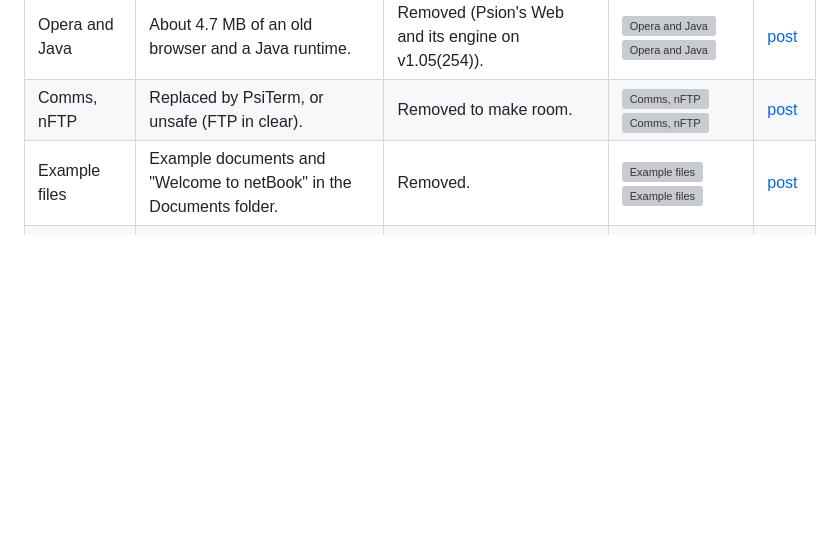
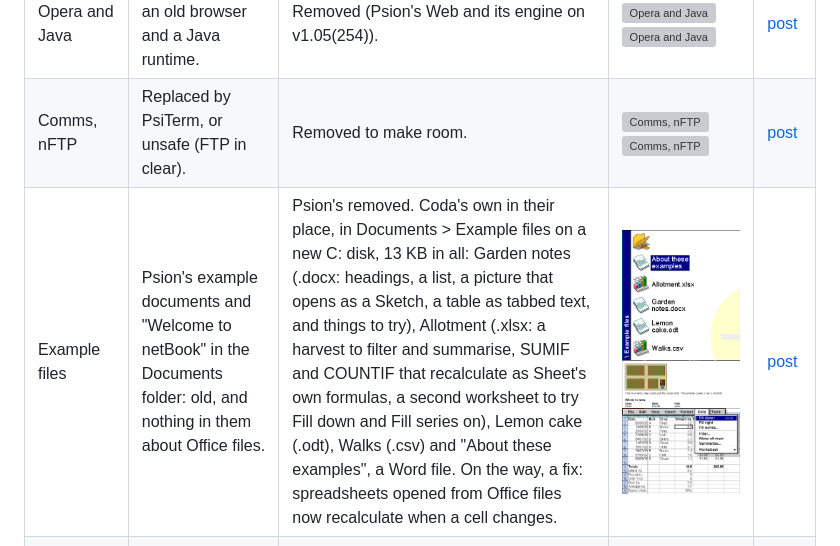
Before and after one commit to danieledge/PsiCoda, a Markdown page: STATUS.md, the part around the change. Drawn GitHub-style; pictures changed too: img/2026-11-16-example-files/allotment-2x.png (added), img/2026-11-16-example-files/folder-2x.png (added), img/2026-11-16-example-files/garden-2x.png (added); blank space fills up the shorter version; grey boxes are pictures that could not be loaded.

Commit message:
Example files: Coda's own in Documents

```diff
--- a/STATUS.md
+++ b/STATUS.md
@@ -17,7 +17,7 @@ Everything Coda changes, one row each, with a screenshot of the bit that changed
 |---|---|---|---|---|
 | Opera and Java | About 4.7 MB of an old browser and a Java runtime. | Removed (Psion's Web and its engine on v1.05(254)). | <a href="img/2026-11-12-starting-point/extras-before.png"><img src="img/2026-11-12-starting-point/extras-before.png" width="140" alt="Opera and Java"></a> <a href="img/2026-11-12-starting-point/extras-after.png"><img src="img/2026-11-12-starting-point/extras-after.png" width="140" alt="Opera and Java"></a> | [post](posts/2026-11-12-the-starting-point.md) |
 | Comms, nFTP | Replaced by PsiTerm, or unsafe (FTP in clear). | Removed to make room. | <a href="img/2026-11-12-starting-point/extras-before.png"><img src="img/2026-11-12-starting-point/extras-before.png" width="140" alt="Comms, nFTP"></a> <a href="img/2026-11-12-starting-point/extras-after.png"><img src="img/2026-11-12-starting-point/extras-after.png" width="140" alt="Comms, nFTP"></a> | [post](posts/2026-11-12-the-starting-point.md) |
-| Example files | Example documents and "Welcome to netBook" in the Documents folder. | Removed. | <a href="img/2026-11-12-starting-point/documents-before.png"><img src="img/2026-11-12-starting-point/documents-before.png" width="140" alt="Example files"></a> <a href="img/2026-11-12-starting-point/documents-after.png"><img src="img/2026-11-12-starting-point/documents-after.png" width="140" alt="Example files"></a> | [post](posts/2026-11-12-the-starting-point.md) |
+| Example files | Psion's example documents and "Welcome to netBook" in the Documents folder: old, and nothing in them about Office files. | Psion's removed. Coda's own in their place, in Documents > Example files on a new C: disk, 13 KB in all: Garden notes (.docx: headings, a list, a picture that opens as a Sketch, a table as tabbed text, and things to try), Allotment (.xlsx: a harvest to filter and summarise, SUMIF and COUNTIF that recalculate as Sheet's own formulas, a second worksheet to try Fill down and Fill series on), Lemon cake (.odt), Walks (.csv) and "About these examples", a Word file. On the way, a fix: spreadsheets opened from Office files now recalculate when a cell changes. | <a href="img/2026-11-16-example-files/folder-2x.png"><img src="img/2026-11-16-example-files/folder-2x.png" width="140" alt="Documents > Example files"></a> <a href="img/2026-11-16-example-files/garden-2x.png"><img src="img/2026-11-16-example-files/garden-2x.png" width="200" alt="Garden notes.docx in Word"></a> <a href="img/2026-11-16-example-files/allotment-2x.png"><img src="img/2026-11-16-example-files/allotment-2x.png" width="200" alt="Allotment.xlsx in Sheet, recalculated"></a> | [post](posts/2026-11-12-the-starting-point.md) |
 | Fax programs | A Fax editor and viewer, for a phone line nobody faxes from. | Removed with their engine, printer driver and templates (Extras bar shown). | <a href="img/2026-11-12-starting-point/extras-after.png"><img src="img/2026-11-12-starting-point/extras-after.png" width="200" alt="Fax programs"></a> | [post](posts/2026-11-14-the-review.md) |
 | NetStatRF | A signal-strength meter for the wireless LAN cards of 2002. The drivers for those cards stay. | Removed. | <a href="img/2026-11-15-polish/extras-before.png"><img src="img/2026-11-15-polish/extras-before.png" width="70" alt="NetStatRF"></a> <a href="img/2026-11-15-polish/extras-after.png"><img src="img/2026-11-15-polish/extras-after.png" width="70" alt="NetStatRF"></a> | [post](posts/2026-11-12-the-starting-point.md) |
 
```
